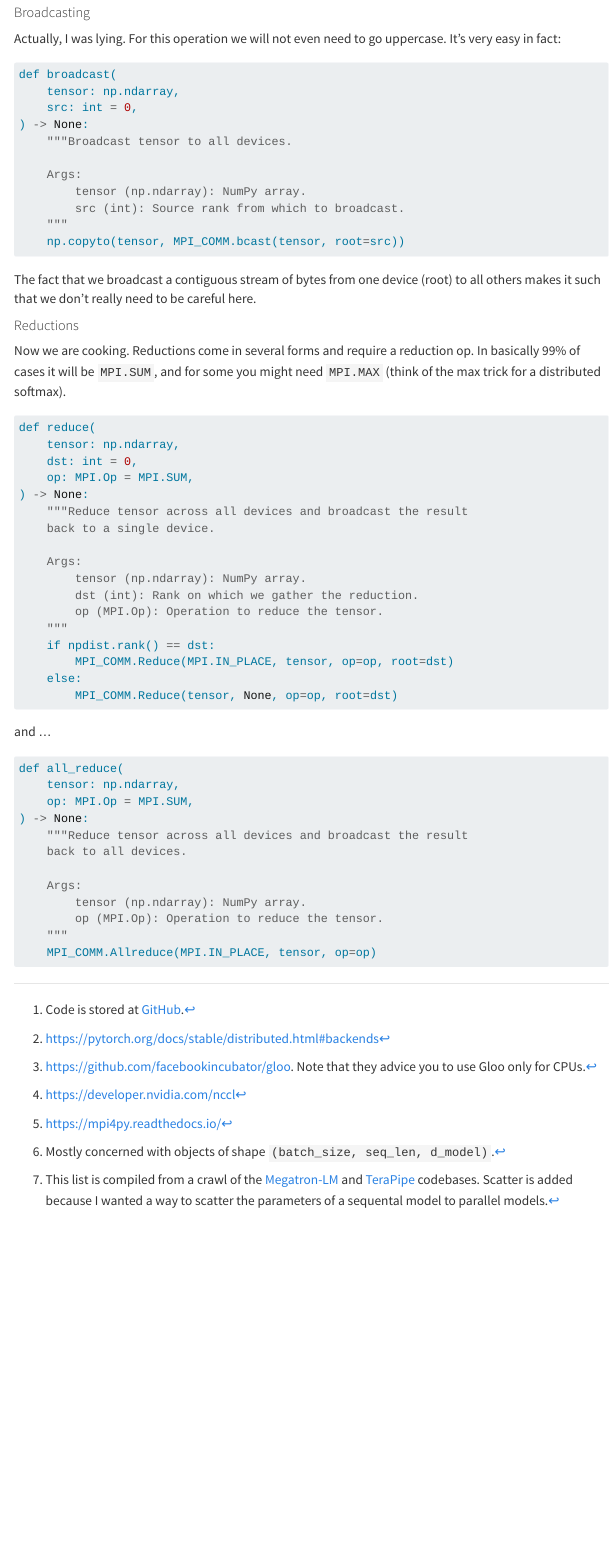
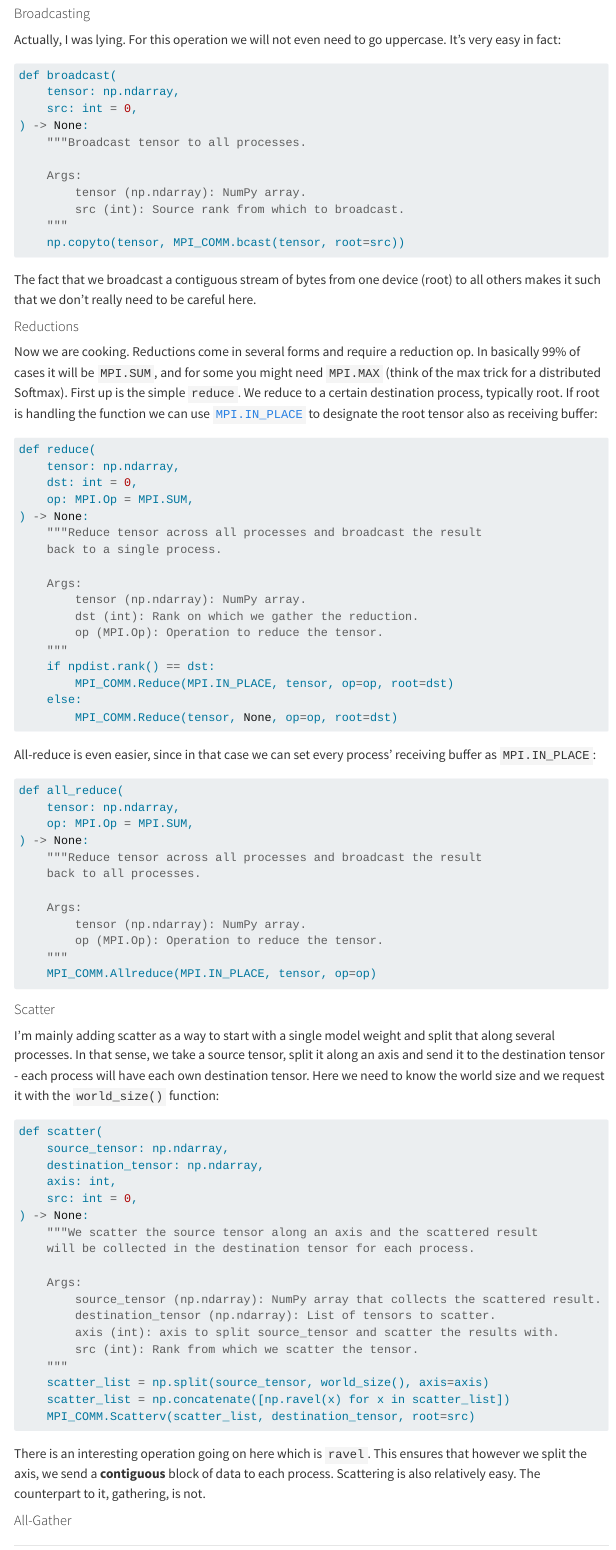
Before and after one commit to lweitkamp/lweitkamp.github.io, a Quarto document (posts/distributed_numpy_foundations/index.qmd): the page in a window 1100 px wide, from 1330 px down before the commit and from 1350 px down after it, so that both start at the same text. Rendered offline with R 4.5, knitr and Pandoc in place of Quarto, with nearby package versions; menus at the side of the page are left out.

Commit message:
update post

````diff
--- a/posts/distributed_numpy_foundations/index.qmd
+++ b/posts/distributed_numpy_foundations/index.qmd
@@ -86,22 +83,20 @@ def broadcast(
     np.copyto(tensor, MPI_COMM.bcast(tensor, root=src))
 ```
 
-The fact that we broadcast a contiguous stream of bytes from one device (root) to all others makes it such that
-we don't really need to be careful here.
-
+The fact that we broadcast a contiguous stream of bytes from one device (root) to all others makes it such that we don't really need to be careful here.
 
 #### Reductions
-Now we are cooking. Reductions come in several forms and require a reduction op.
-In basically 99% of cases it will be `MPI.SUM`, and for some you might need `MPI.MAX` (think of the max trick for a distributed softmax).
 
-```python
+Now we are cooking. Reductions come in several forms and require a reduction op. In basically 99% of cases it will be `MPI.SUM`, and for some you might need `MPI.MAX` (think of the max trick for a distributed Softmax). First up is the simple `reduce`. We reduce to a certain destination process, typically root. If root is handling the function we can use [`MPI.IN_PLACE`](https://www.open-mpi.org/doc/v4.1/man3/MPI_Reduce.3.php#sect8) to designate the root tensor also as receiving buffer:
+
+``` python
 def reduce(
     tensor: np.ndarray,
     dst: int = 0,
     op: MPI.Op = MPI.SUM,
 ) -> None:
-    """Reduce tensor across all devices and broadcast the result
-    back to a single device.
+    """Reduce tensor across all processes and broadcast the result
+    back to a single process.
 
     Args:
         tensor (np.ndarray): NumPy array.
@@ -114,15 +109,15 @@ def reduce(
         MPI_COMM.Reduce(tensor, None, op=op, root=dst)
 ```
 
-and ...
+All-reduce is even easier, since in that case we can set every process' receiving buffer as `MPI.IN_PLACE`:
 
-```python
+``` python
 def all_reduce(
     tensor: np.ndarray,
     op: MPI.Op = MPI.SUM,
 ) -> None:
-    """Reduce tensor across all devices and broadcast the result
-    back to all devices.
+    """Reduce tensor across all processes and broadcast the result
+    back to all processes.
 
     Args:
         tensor (np.ndarray): NumPy array.
@@ -130,3 +125,32 @@ def all_reduce(
     """
     MPI_COMM.Allreduce(MPI.IN_PLACE, tensor, op=op)
 ```
+
+#### Scatter
+
+I'm mainly adding scatter as a way to start with a single model weight and split that along several processes. In that sense, we take a source tensor, split it along an axis and send it to the destination tensor - each process will have each own destination tensor. Here we need to know the world size and we request it with the `world_size()` function:
+
+``` python
+def scatter(
+    source_tensor: np.ndarray,
+    destination_tensor: np.ndarray,
+    axis: int,
+    src: int = 0,
+) -> None:
+    """We scatter the source tensor along an axis and the scattered result
+    will be collected in the destination tensor for each process.
+
+    Args:
+        source_tensor (np.ndarray): NumPy array that collects the scattered result.
+        destination_tensor (np.ndarray): List of tensors to scatter.
+        axis (int): axis to split source_tensor and scatter the results with.
+        src (int): Rank from which we scatter the tensor.
+    """
+    scatter_list = np.split(source_tensor, world_size(), axis=axis)
+    scatter_list = np.concatenate([np.ravel(x) for x in scatter_list])
+    MPI_COMM.Scatterv(scatter_list, destination_tensor, root=src)
+```
+
+There is an interesting operation going on here which is `ravel`. This ensures that however we split the axis, we send a **contiguous** block of data to each process. Scattering is also relatively easy. The counterpart to it, gathering, is not.
+
+#### All-Gather
````
Also changed, not shown: posts/distributed_numpy_foundations/index.qmd (51 more changed lines).
